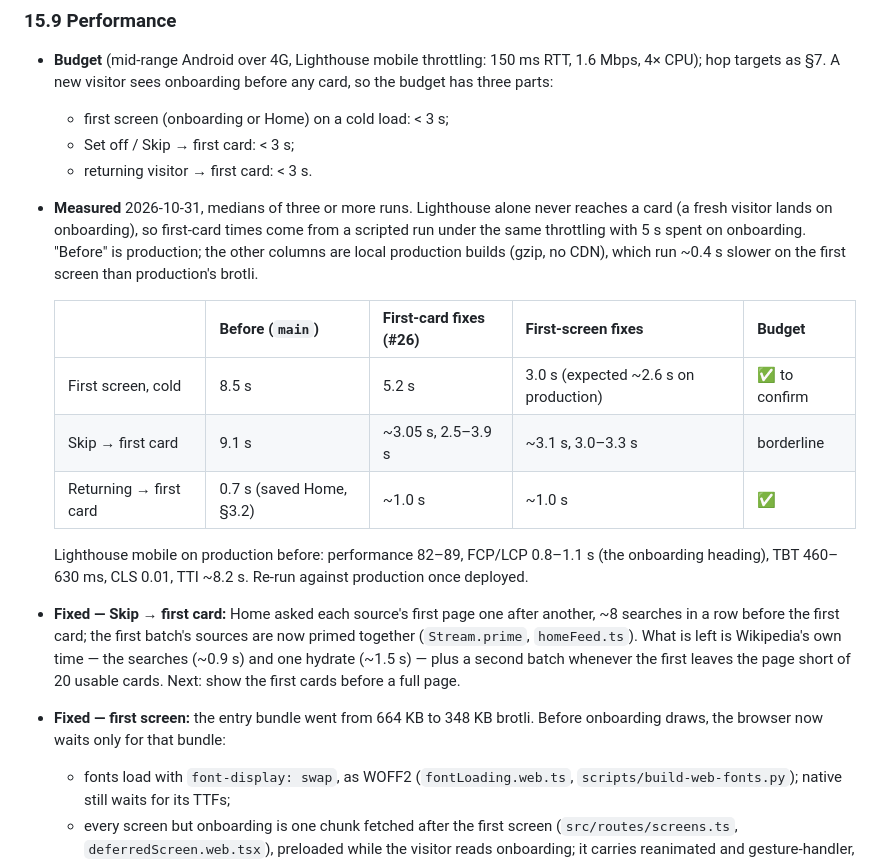
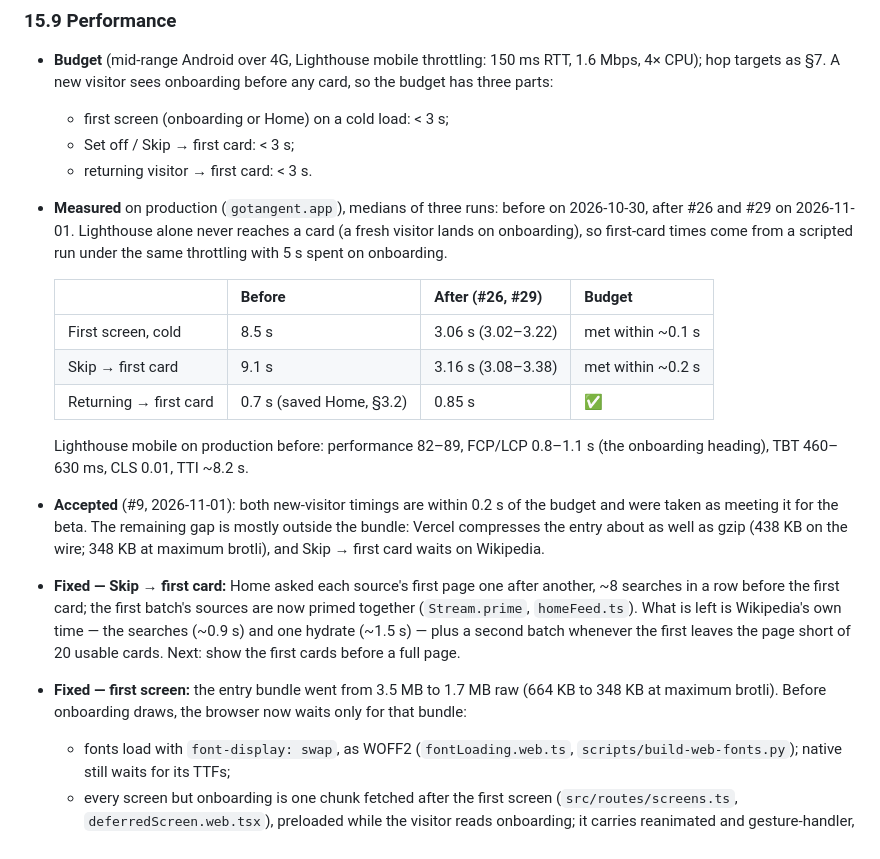
Before and after one commit to prathamudeshmukh/wikiweb, a Markdown page: SPEC.md, the part around the change. Rendered like a GitHub page.

Commit message:
docs: record production first-card timings and accept the budget in §15.9
Measured on gotangent.app after #26 and #29: first screen 3.06 s, Skip to
first card 3.16 s, returning visitor 0.85 s. Accepted for the beta as within
0.2 s of the 3 s budget.

Co-Authored-By: Claude Opus 5.5 <noreply@anthropic.com>

```diff
--- a/SPEC.md
+++ b/SPEC.md
@@ -712,17 +712,18 @@ Same PostHog project, events and privacy rule as §11, sent with `posthog-js` (`
   - first screen (onboarding or Home) on a cold load: < 3 s;
   - Set off / Skip → first card: < 3 s;
   - returning visitor → first card: < 3 s.
-- **Measured** 2026-10-31, medians of three or more runs. Lighthouse alone never reaches a card (a fresh visitor lands on onboarding), so first-card times come from a scripted run under the same throttling with 5 s spent on onboarding. "Before" is production; the other columns are local production builds (gzip, no CDN), which run ~0.4 s slower on the first screen than production's brotli.
+- **Measured** on production (`gotangent.app`), medians of three runs: before on 2026-10-30, after #26 and #29 on 2026-11-01. Lighthouse alone never reaches a card (a fresh visitor lands on onboarding), so first-card times come from a scripted run under the same throttling with 5 s spent on onboarding.
 
-  | | Before (`main`) | First-card fixes (#26) | First-screen fixes | Budget |
-  |---|---|---|---|---|
-  | First screen, cold | 8.5 s | 5.2 s | 3.0 s (expected ~2.6 s on production) | ✅ to confirm |
-  | Skip → first card | 9.1 s | ~3.05 s, 2.5–3.9 s | ~3.1 s, 3.0–3.3 s | borderline |
-  | Returning → first card | 0.7 s (saved Home, §3.2) | ~1.0 s | ~1.0 s | ✅ |
+  | | Before | After (#26, #29) | Budget |
+  |---|---|---|---|
+  | First screen, cold | 8.5 s | 3.06 s (3.02–3.22) | met within ~0.1 s |
+  | Skip → first card | 9.1 s | 3.16 s (3.08–3.38) | met within ~0.2 s |
+  | Returning → first card | 0.7 s (saved Home, §3.2) | 0.85 s | ✅ |
 
-  Lighthouse mobile on production before: performance 82–89, FCP/LCP 0.8–1.1 s (the onboarding heading), TBT 460–630 ms, CLS 0.01, TTI ~8.2 s. Re-run against production once deployed.
+  Lighthouse mobile on production before: performance 82–89, FCP/LCP 0.8–1.1 s (the onboarding heading), TBT 460–630 ms, CLS 0.01, TTI ~8.2 s.
+- **Accepted** (#9, 2026-11-01): both new-visitor timings are within 0.2 s of the budget and were taken as meeting it for the beta. The remaining gap is mostly outside the bundle: Vercel compresses the entry about as well as gzip (438 KB on the wire; 348 KB at maximum brotli), and Skip → first card waits on Wikipedia.
 - **Fixed — Skip → first card:** Home asked each source's first page one after another, ~8 searches in a row before the first card; the first batch's sources are now primed together (`Stream.prime`, `homeFeed.ts`). What is left is Wikipedia's own time — the searches (~0.9 s) and one hydrate (~1.5 s) — plus a second batch whenever the first leaves the page short of 20 usable cards. Next: show the first cards before a full page.
-- **Fixed — first screen:** the entry bundle went from 664 KB to 348 KB brotli. Before onboarding draws, the browser now waits only for that bundle:
+- **Fixed — first screen:** the entry bundle went from 3.5 MB to 1.7 MB raw (664 KB to 348 KB at maximum brotli). Before onboarding draws, the browser now waits only for that bundle:
   - fonts load with `font-display: swap`, as WOFF2 (`fontLoading.web.ts`, `scripts/build-web-fonts.py`); native still waits for its TTFs;
   - every screen but onboarding is one chunk fetched after the first screen (`src/routes/screens.ts`, `deferredScreen.web.tsx`), preloaded while the visitor reads onboarding; it carries reanimated and gesture-handler, whose root is a plain view on web until then (`AppRoot.web.tsx`). Home's interest check stays in `src/app/index.tsx` so a new visitor reaches onboarding without Home's code;
   - `posthog-js` is imported on demand (`connectPostHog.web.ts`); events made meanwhile wait in order;
```
